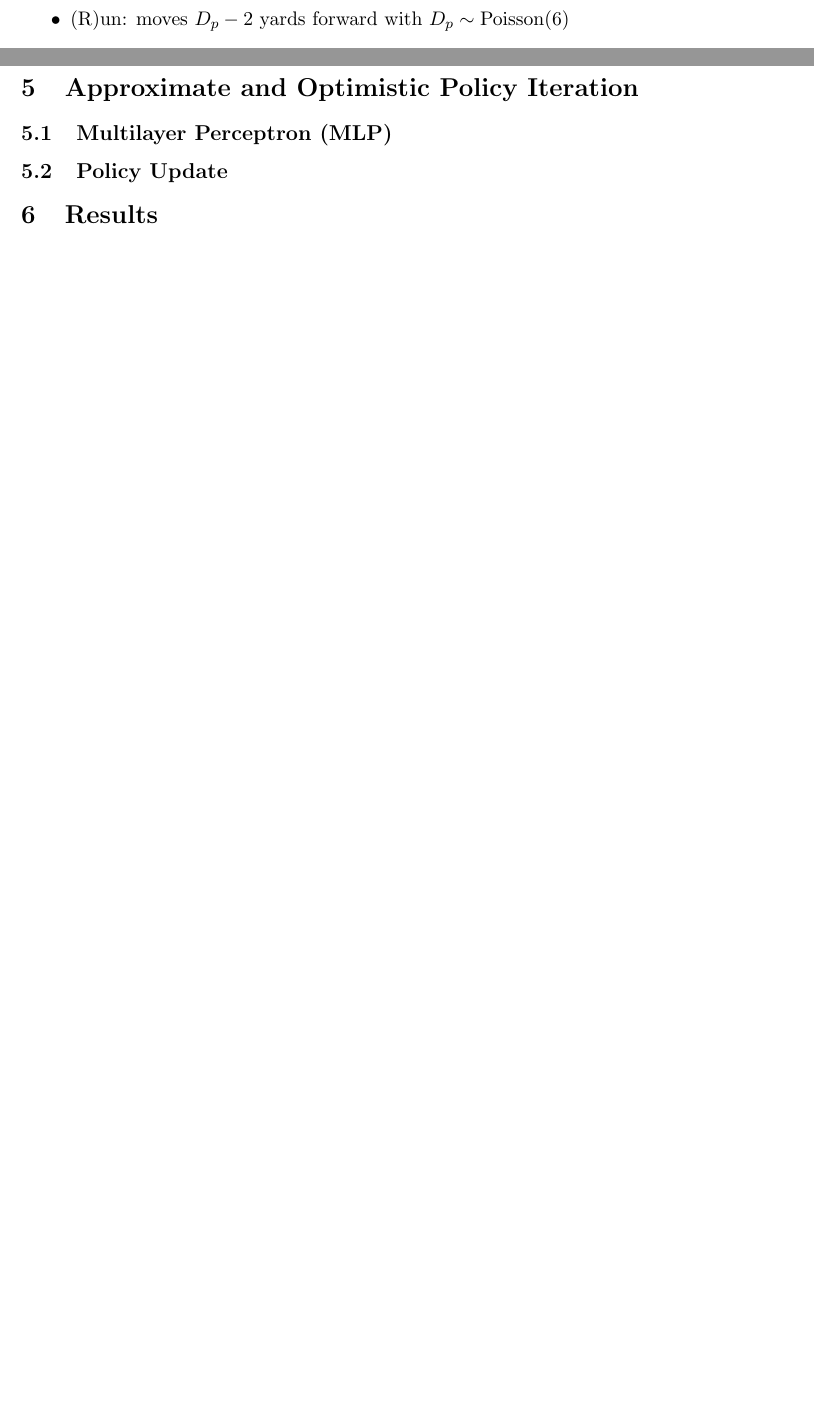
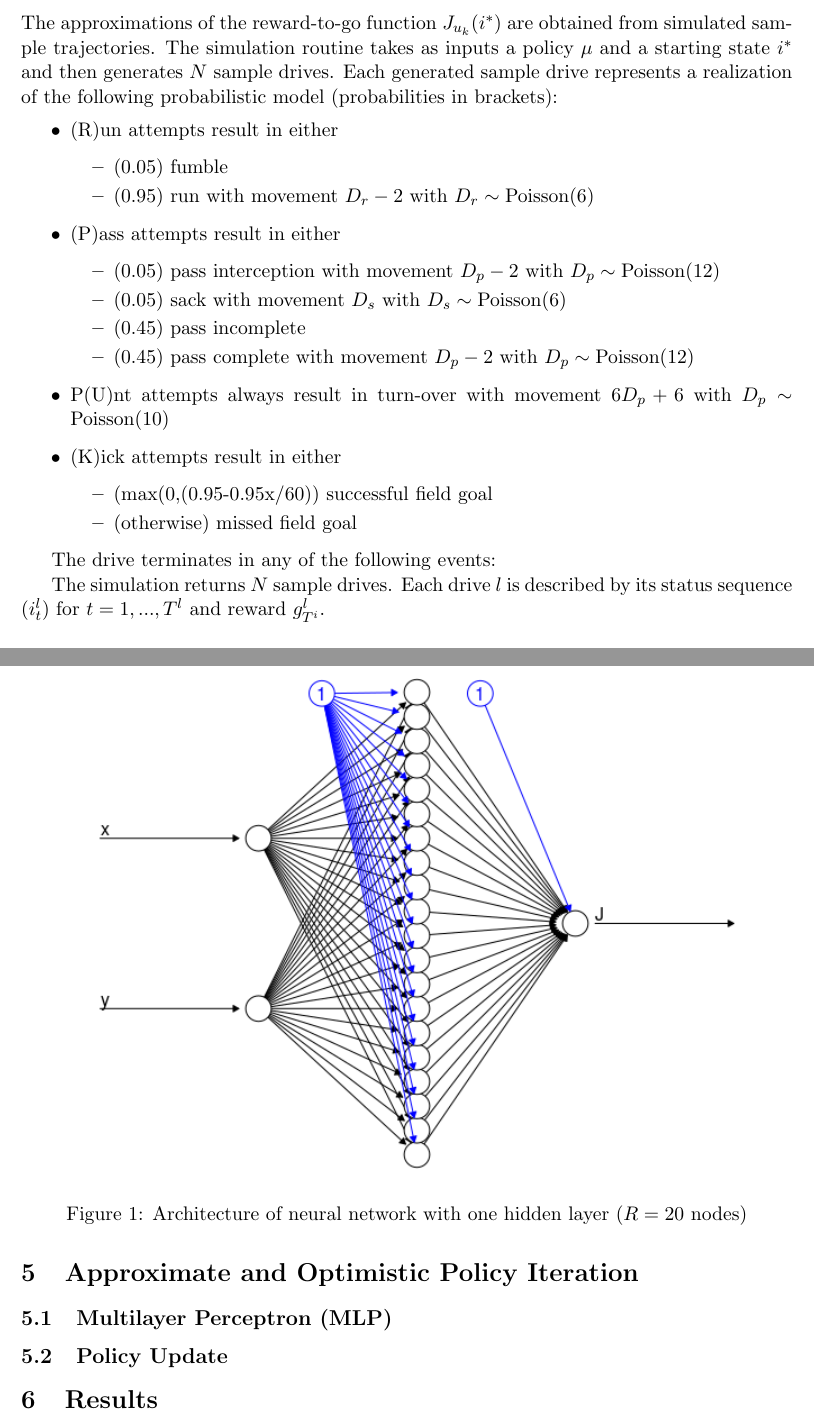
Before and after one commit to bgse-a-team/Stoch, a LaTeX document (project/report/14D006_Project.tex): two parts of pages 2 and 4 of 4 before the commit and two parts of pages 3 and 5 of 5 after it, joined at a grey line, cut at the place of the change, the shorter picture padded with empty space. Compiled offline with pdfLaTeX.

Commit message:
Extended simulation chapter

```diff
--- a/project/report/14D006_Project.tex
+++ b/project/report/14D006_Project.tex
@@ -86,6 +86,31 @@ Fixed probabilities are assigned to the outcome of each action.
 % Simulation %
 %%%%%%%%
 \section{Simulation}
+The approximations of the reward-to-go function $J_{u_k}(i^*)$ are obtained from simulated sample trajectories. The simulation routine takes as inputs a policy $\mu$ and a starting state $i^*$ and then generates $N$ sample drives. Each generated sample drive represents a realization of the following probabilistic model (probabilities in brackets):
+\begin{itemize}
+\item (R)un attempts result in either
+\begin{itemize}
+\item (0.05) fumble
+\item (0.95) run with movement $D_r -2$ with $D_r \sim \text{Poisson}(6)$
+\end{itemize}
+\item (P)ass attempts result in either
+\begin{itemize}
+\item (0.05) pass interception with movement $D_p -2$ with $D_p \sim \text{Poisson}(12)$
+\item (0.05) sack with movement $D_s$ with $D_s \sim \text{Poisson}(6)$
+\item (0.45) pass incomplete
+\item (0.45) pass complete with movement $D_p -2$ with $D_p \sim \text{Poisson}(12)$
+\end{itemize}
+\item P(U)nt attempts always result in turn-over with movement $6 D_p + 6$ with $D_p \sim \text{Poisson}(10)$
+\item (K)ick attempts result in either
+\begin{itemize}
+\item (max(0,(0.95-0.95x/60)) successful field goal
+\item (otherwise) missed field goal
+\end{itemize}
+\end{itemize}
+
+The drive terminates in any of the following events:
+
+The simulation returns $N$ sample drives. Each drive $l$ is described by its status sequence $(i_t^l)$ for $t=1,...,T^l$ and reward $g_{T^i}^l$.
 
 \subsection{Expected Reward}
 Given a set of $N$ simulated sample trajectories for a specific policy $\mu$, we can estimate the expected reward of this policy from a starting state $i^*$:
@@ -146,6 +171,12 @@ We estimated the expected reward for each of the $2^4*3^4 = 1296$ heuristic poli
 
 \subsection{Multilayer Perceptron (MLP)}
 
+\begin{figure}[ht!]
+\centering
+\includegraphics[width=155mm]{../images/neuralnet.png}
+\caption{Architecture of neural network with one hidden layer ($R=20$ nodes)}
+\end{figure}
+
 \subsection{Policy Update}
 
 %%%%%%
```
Also changed, not shown: project/report/14D006_Project.pdf, project/report/images/neuralnet.png (added), project/report/14D006_Project.tex (4 more changed lines), 3 other files.
